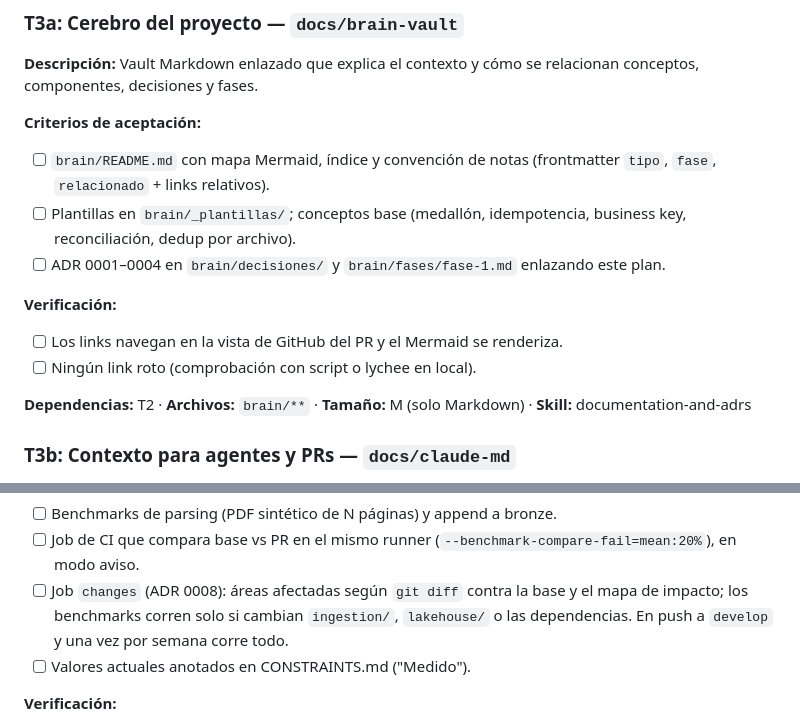
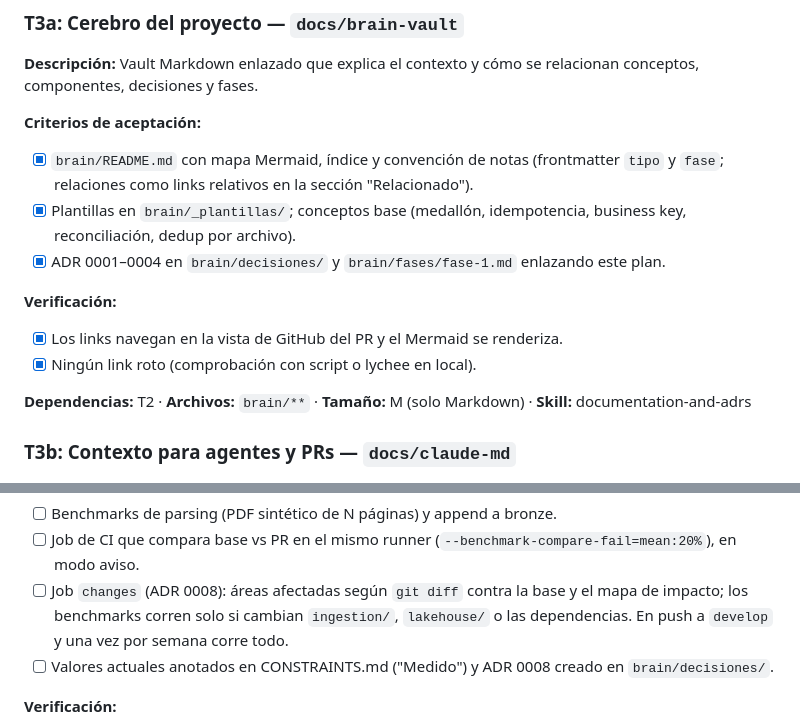
Before and after one commit to PieroRios2000/personal-finance-platform, a Markdown page: tasks/todo.md, 2 parts joined by grey strips. GitHub-like rendering.

Commit message:
docs: mark T3a done and assign ADR 0008 to T15
Co-Authored-By: Claude Opus 5 <noreply@anthropic.com>
Claude-Session: https://claude.ai/code/session_01BZtrfKgffHsxxpdnAhxyhy

```diff
--- a/tasks/todo.md
+++ b/tasks/todo.md
@@ -49,13 +49,13 @@
 **Descripción:** Vault Markdown enlazado que explica el contexto y cómo se relacionan conceptos, componentes, decisiones y fases.
 
 **Criterios de aceptación:**
-- [ ] `brain/README.md` con mapa Mermaid, índice y convención de notas (frontmatter `tipo`, `fase`, `relacionado` + links relativos).
-- [ ] Plantillas en `brain/_plantillas/`; conceptos base (medallón, idempotencia, business key, reconciliación, dedup por archivo).
-- [ ] ADR 0001–0004 en `brain/decisiones/` y `brain/fases/fase-1.md` enlazando este plan.
+- [x] `brain/README.md` con mapa Mermaid, índice y convención de notas (frontmatter `tipo` y `fase`; relaciones como links relativos en la sección "Relacionado").
+- [x] Plantillas en `brain/_plantillas/`; conceptos base (medallón, idempotencia, business key, reconciliación, dedup por archivo).
+- [x] ADR 0001–0004 en `brain/decisiones/` y `brain/fases/fase-1.md` enlazando este plan.
 
 **Verificación:**
-- [ ] Los links navegan en la vista de GitHub del PR y el Mermaid se renderiza.
-- [ ] Ningún link roto (comprobación con script o lychee en local).
+- [x] Los links navegan en la vista de GitHub del PR y el Mermaid se renderiza.
+- [x] Ningún link roto (comprobación con script o lychee en local).
 
 **Dependencias:** T2 · **Archivos:** `brain/**` · **Tamaño:** M (solo Markdown) · **Skill:** documentation-and-adrs
 
@@ -263,7 +263,7 @@
 - [ ] Benchmarks de parsing (PDF sintético de N páginas) y append a bronze.
 - [ ] Job de CI que compara base vs PR en el mismo runner (`--benchmark-compare-fail=mean:20%`), en modo aviso.
 - [ ] Job `changes` (ADR 0008): áreas afectadas según `git diff` contra la base y el mapa de impacto; los benchmarks corren solo si cambian `ingestion/`, `lakehouse/` o las dependencias. En push a `develop` y una vez por semana corre todo.
-- [ ] Valores actuales anotados en CONSTRAINTS.md ("Medido").
+- [ ] Valores actuales anotados en CONSTRAINTS.md ("Medido") y ADR 0008 creado en `brain/decisiones/`.
 
 **Verificación:**
 - [ ] Un PR con un `sleep` artificial dispara el aviso (y se descarta).
```
